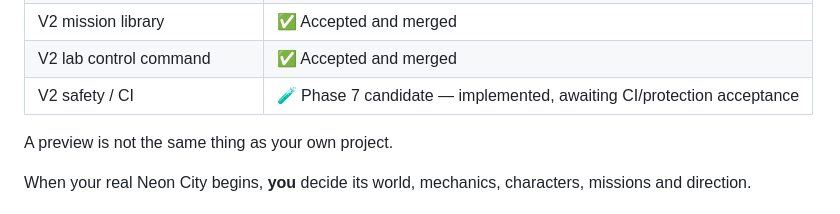
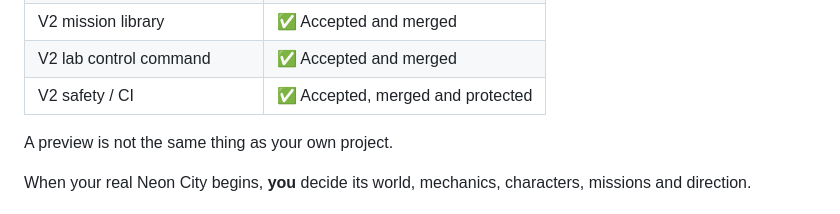
Before and after one commit to connor-koczian/connor-coding-lab, a Markdown page: START-HERE.md, the part around the change. Rendered like a GitHub page.

Commit message:
Mark Phase 7 complete in Mission Control

```diff
--- a/START-HERE.md
+++ b/START-HERE.md
@@ -53,7 +53,7 @@ Your bigger projects will eventually live as separate Git repositories while sti
 | V2 VS Code learner cockpit | ✅ Accepted and merged |
 | V2 mission library | ✅ Accepted and merged |
 | V2 lab control command | ✅ Accepted and merged |
-| V2 safety / CI | 🧪 Phase 7 candidate — implemented, awaiting CI/protection acceptance |
+| V2 safety / CI | ✅ Accepted, merged and protected |
 
 A preview is not the same thing as your own project.
 
```
